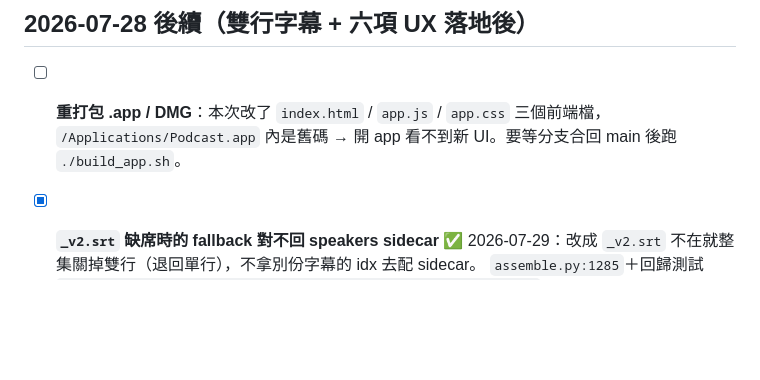
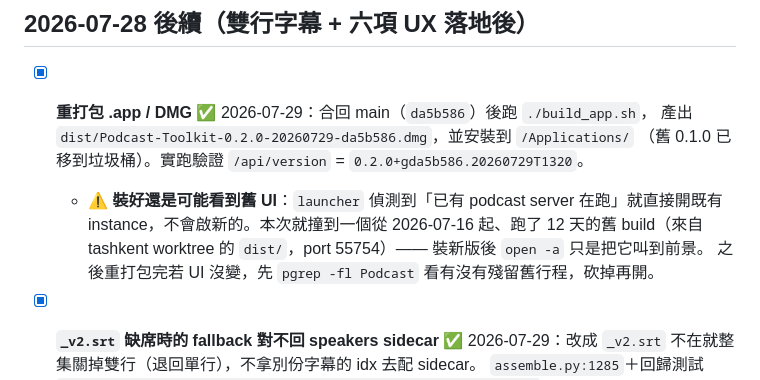
Before and after one commit to Liiiiwei/podcast-toolkit, a Markdown page: TODO.md, the part around the change. GitHub-like rendering; blank space fills up the shorter version.

Commit message:
docs(todo): 重打包+安裝完成；記下 launcher 會重用舊 server 這個坑
裝了新版 .app 卻仍看到舊 UI 的成因：launcher 偵測到有 podcast server 在跑
就開既有 instance。本次撞到一個跑了 12 天的舊 build（tashkent worktree 的
dist，port 55754），open -a 只是把它叫到前景。

```diff
--- a/TODO.md
+++ b/TODO.md
@@ -116,8 +116,13 @@
 
 ## 2026-07-28 後續（雙行字幕 + 六項 UX 落地後）
 
-- [ ] **重打包 .app / DMG**：本次改了 `index.html` / `app.js` / `app.css` 三個前端檔，
-  `/Applications/Podcast.app` 內是舊碼 → 開 app 看不到新 UI。要等分支合回 main 後跑 `./build_app.sh`。
+- [x] **重打包 .app / DMG** ✅ 2026-07-29：合回 main（`da5b586`）後跑 `./build_app.sh`，
+  產出 `dist/Podcast-Toolkit-0.2.0-20260729-da5b586.dmg`，並安裝到 `/Applications/`
+  （舊 0.1.0 已移到垃圾桶）。實跑驗證 `/api/version` = `0.2.0+gda5b586.20260729T1320`。
+  - ⚠ **裝好還是可能看到舊 UI**：`launcher` 偵測到「已有 podcast server 在跑」就直接開既有
+    instance，不會啟新的。本次就撞到一個從 2026-07-16 起、跑了 12 天的舊 build（來自
+    tashkent worktree 的 `dist/`，port 55754）—— 裝新版後 `open -a` 只是把它叫到前景。
+    之後重打包完若 UI 沒變，先 `pgrep -fl Podcast` 看有沒有殘留舊行程，砍掉再開。
 - [x] **`_v2.srt` 缺席時的 fallback 對不回 speakers sidecar** ✅ 2026-07-29：改成
   `_v2.srt` 不在就整集關掉雙行（退回單行），不拿別份字幕的 idx 去配 sidecar。
   `assemble.py:1285`＋回歸測試 `test_prepare_assembly_without_v2_srt_falls_back_to_single_row`。
```
